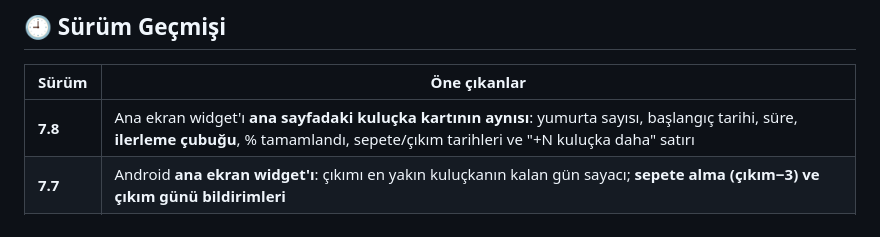
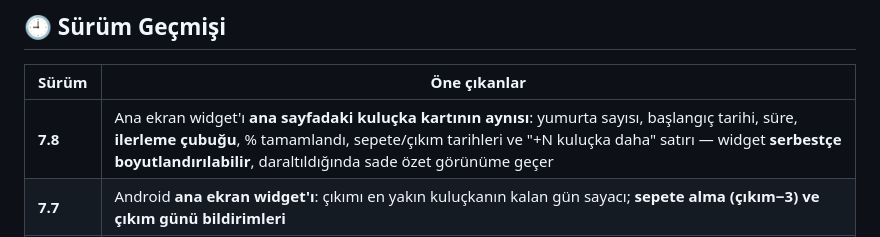
Before and after one commit to kayserisustavuklari/kumespro, a Markdown page: README.md, the part around the change. Rendered like a GitHub page.

Commit message:
README: widget'in boyuta uyum saglamasi (7.8) notu
Native tarafta widget uc kademeli hale getirildi: kompakt / tam-cipsiz / tam.
Android 12+ RemoteViews boyut haritasi, oncesinde onAppWidgetOptionsChanged.
minResizeHeight 60dp - widget artik tek satira kadar daraltilabiliyor.

Co-Authored-By: Claude Opus 5 <noreply@anthropic.com>

```diff
--- a/README.md
+++ b/README.md
@@ -55,7 +55,7 @@ Vanilla JavaScript ile yazılmış, build aracı gerektirmeyen tek dosyalık bir
 
 | Sürüm | Öne çıkanlar |
 |-------|--------------|
-| **7.8** | Ana ekran widget'ı **ana sayfadaki kuluçka kartının aynısı**: yumurta sayısı, başlangıç tarihi, süre, **ilerleme çubuğu**, % tamamlandı, sepete/çıkım tarihleri ve "+N kuluçka daha" satırı |
+| **7.8** | Ana ekran widget'ı **ana sayfadaki kuluçka kartının aynısı**: yumurta sayısı, başlangıç tarihi, süre, **ilerleme çubuğu**, % tamamlandı, sepete/çıkım tarihleri ve "+N kuluçka daha" satırı — widget **serbestçe boyutlandırılabilir**, daraltıldığında sade özet görünüme geçer |
 | **7.7** | Android **ana ekran widget'ı**: çıkımı en yakın kuluçkanın kalan gün sayacı; **sepete alma (çıkım−3) ve çıkım günü bildirimleri** |
 | **7.6** | Android **geri tuşu** desteği (modal kapat → anasayfa → çift basışta çıkış), geri tuşu artık giriş ekranına düşürmüyor, **oturum dayanıklılığı** (ağ kesintisinde otomatik çıkış yapılmıyor) |
 | **7.5** | Uygulama içinden **hesap silme** (tüm veriler + hesap kalıcı olarak silinir), gizlilik politikası sayfası — Google Play uyumluluğu |
```
